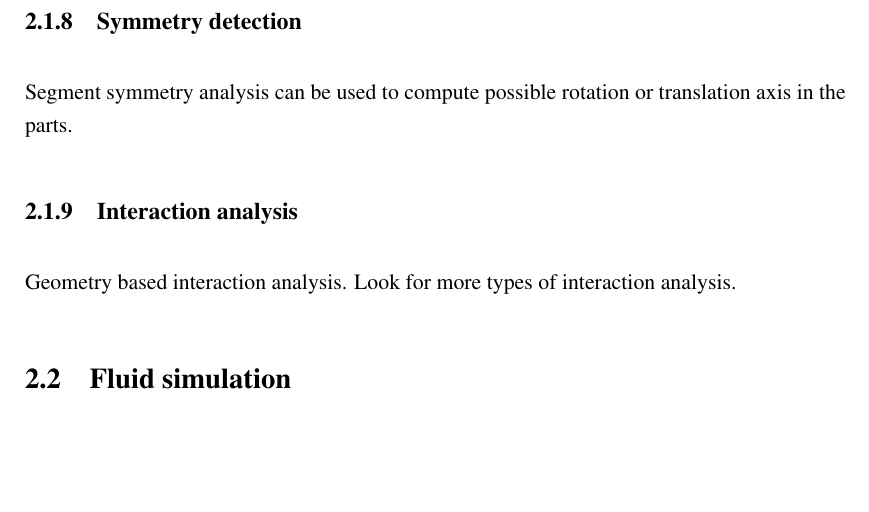
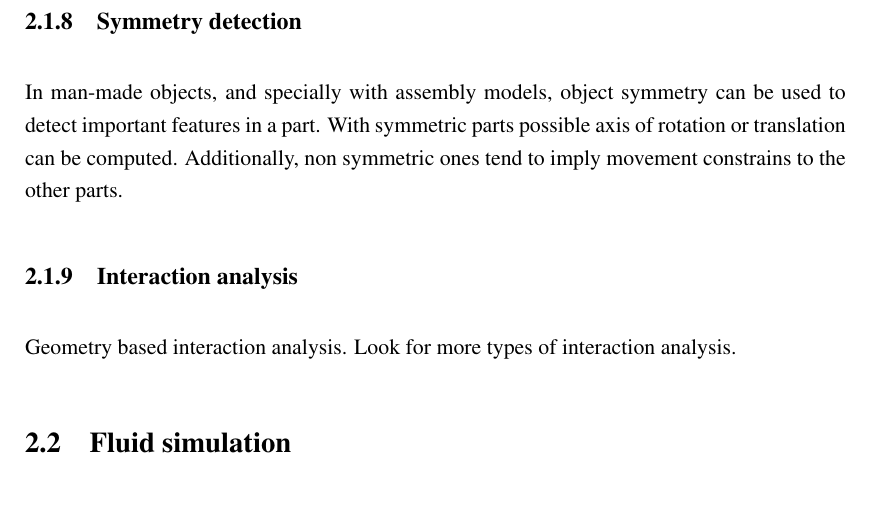
Before and after one commit to Era-Dorta/bath-rpp-coursework, a LaTeX thesis (thesis.tex, which reads prevwork.tex): part of page 9 of 31, cut so that both start at the same text, the shorter picture padded with empty space. Compiled offline with pdfLaTeX.

Commit message:
Added small introduction in symetry detection

```diff
--- a/prevwork.tex
+++ b/prevwork.tex
@@ -94,7 +94,9 @@ This is quite useful as it gives for each part its degrees of freedom, e.g. sphe
 
 \subsection{Symmetry detection}
 
-Segment symmetry analysis can be used to compute possible rotation or translation axis in the parts.
+In man-made objects, and specially with assembly models, object symmetry can be used to detect important features in a part.
+With symmetric parts possible axis of rotation or translation can be computed.
+Additionally, non symmetric ones tend to imply movement constrains to the other parts.
 
 \subsection{Interaction analysis}
 
```
Also changed, not shown: thesis.pdf.
